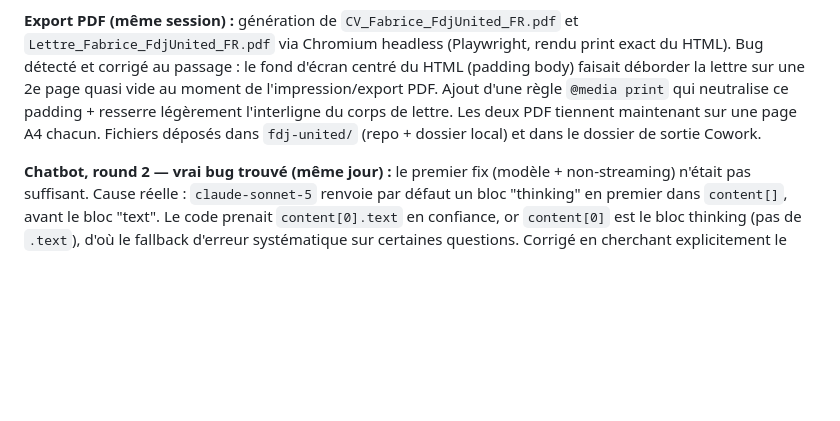
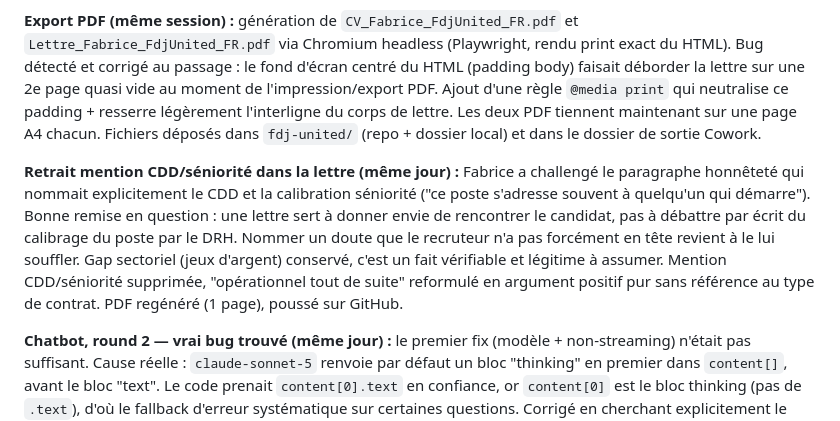
Before and after one commit to fabricecome-blip/fabrice-kam-applications, a Markdown page: candidatures-log.md, the part around the change. GitHub-like rendering; blank space fills up the shorter version.

Commit message:
Log: retrait mention CDD/seniorite dans la lettre FDJ United

```diff
--- a/candidatures-log.md
+++ b/candidatures-log.md
@@ -944,6 +944,8 @@ Offre reconfirmée par Fabrice via alerte email (jk=9f9232ae80276959), même pos
 
 **Export PDF (même session) :** génération de `CV_Fabrice_FdjUnited_FR.pdf` et `Lettre_Fabrice_FdjUnited_FR.pdf` via Chromium headless (Playwright, rendu print exact du HTML). Bug détecté et corrigé au passage : le fond d'écran centré du HTML (padding body) faisait déborder la lettre sur une 2e page quasi vide au moment de l'impression/export PDF. Ajout d'une règle `@media print` qui neutralise ce padding + resserre légèrement l'interligne du corps de lettre. Les deux PDF tiennent maintenant sur une page A4 chacun. Fichiers déposés dans `fdj-united/` (repo + dossier local) et dans le dossier de sortie Cowork.
 
+**Retrait mention CDD/séniorité dans la lettre (même jour) :** Fabrice a challengé le paragraphe honnêteté qui nommait explicitement le CDD et la calibration séniorité ("ce poste s'adresse souvent à quelqu'un qui démarre"). Bonne remise en question : une lettre sert à donner envie de rencontrer le candidat, pas à débattre par écrit du calibrage du poste par le DRH. Nommer un doute que le recruteur n'a pas forcément en tête revient à le lui souffler. Gap sectoriel (jeux d'argent) conservé, c'est un fait vérifiable et légitime à assumer. Mention CDD/séniorité supprimée, "opérationnel tout de suite" reformulé en argument positif pur sans référence au type de contrat. PDF regénéré (1 page), poussé sur GitHub.
+
 **Chatbot, round 2 — vrai bug trouvé (même jour) :** le premier fix (modèle + non-streaming) n'était pas suffisant. Cause réelle : `claude-sonnet-5` renvoie par défaut un bloc "thinking" en premier dans `content[]`, avant le bloc "text". Le code prenait `content[0].text` en confiance, or `content[0]` est le bloc thinking (pas de `.text`), d'où le fallback d'erreur systématique sur certaines questions. Corrigé en cherchant explicitement le bloc `type:"text"` au lieu de supposer que c'est le premier. `max_tokens` remonté à 1500 pour laisser de la marge au budget de thinking. Testé avec les 2 questions qui plantaient chez Fabrice ("il s'intègre bien dans une équipe ?" et la question sur l'âge) : les deux répondent correctement maintenant. Redéployé en prod sur le backend partagé.
 
 **Système prompt corrigé — question d'âge (même jour) :** le bot répondait à "quel âge a-t-il" en estimant une tranche d'âge ("45-50 ans typiquement"), ce qui n'est pas une bonne pratique (spéculatif, terrain sensible). Ajout d'une règle explicite dans FC_SYSTEM (FDJ United) : ne jamais donner ni estimer l'âge de Fabrice, rediriger vers les faits d'expérience (20+ ans depuis 2002) et vers un contact direct si besoin.
```
